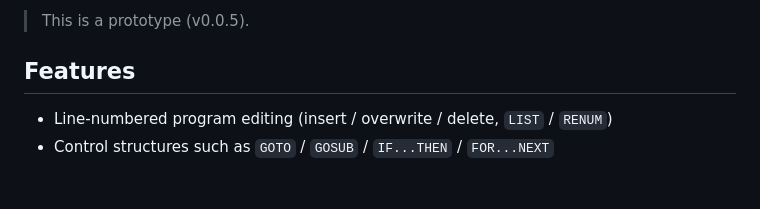
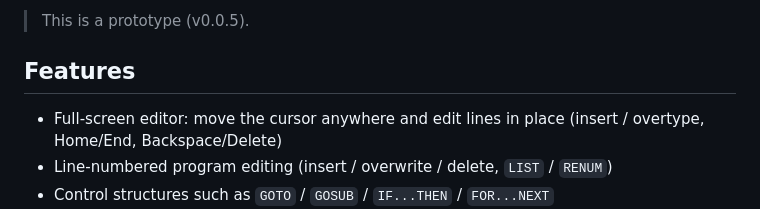
Before and after one commit to TakeshiMaeda/PyxelBasic, a Markdown page: README.md, the part around the change. Rendered like a GitHub page; blank space fills up the shorter version.

```diff
--- a/README.md
+++ b/README.md
@@ -9,6 +9,7 @@ It recreates the feel of retro BASIC while letting you use Pyxel's screen, graph
 
 ## Features
 
+- Full-screen editor: move the cursor anywhere and edit lines in place (insert / overtype, Home/End, Backspace/Delete)
 - Line-numbered program editing (insert / overwrite / delete, `LIST` / `RENUM`)
 - Control structures such as `GOTO` / `GOSUB` / `IF...THEN` / `FOR...NEXT`
 - Numeric and string variables, and multi-dimensional arrays
```
Also changed, not shown: README.ja.md (+1 -0 lines).
